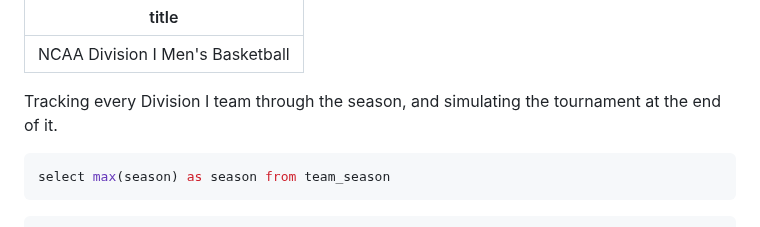
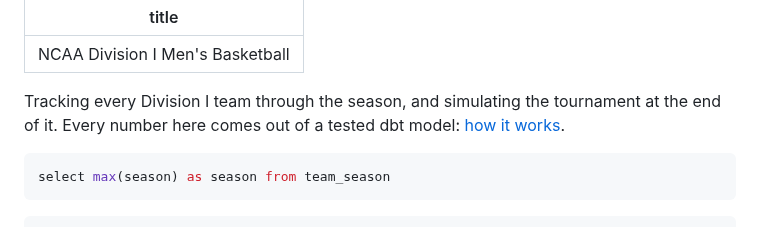
Before and after one commit to CameronSpilker/full-data-stack-lab, a Markdown page: dashboard/pages/index.md, the part around the change. Rendered like a GitHub page.

````diff
--- a/dashboard/pages/index.md
+++ b/dashboard/pages/index.md
@@ -3,7 +3,8 @@ title: NCAA Division I Men's Basketball
 ---
 
 Tracking every Division I team through the season, and simulating the tournament
-at the end of it.
+at the end of it. Every number here comes out of a tested dbt model:
+[how it works](/how-it-works).
 
 ```sql current
 select max(season) as season from team_season
````
Also changed, not shown: dashboard/pages/how-it-works.md (added, +76 -0 lines).
